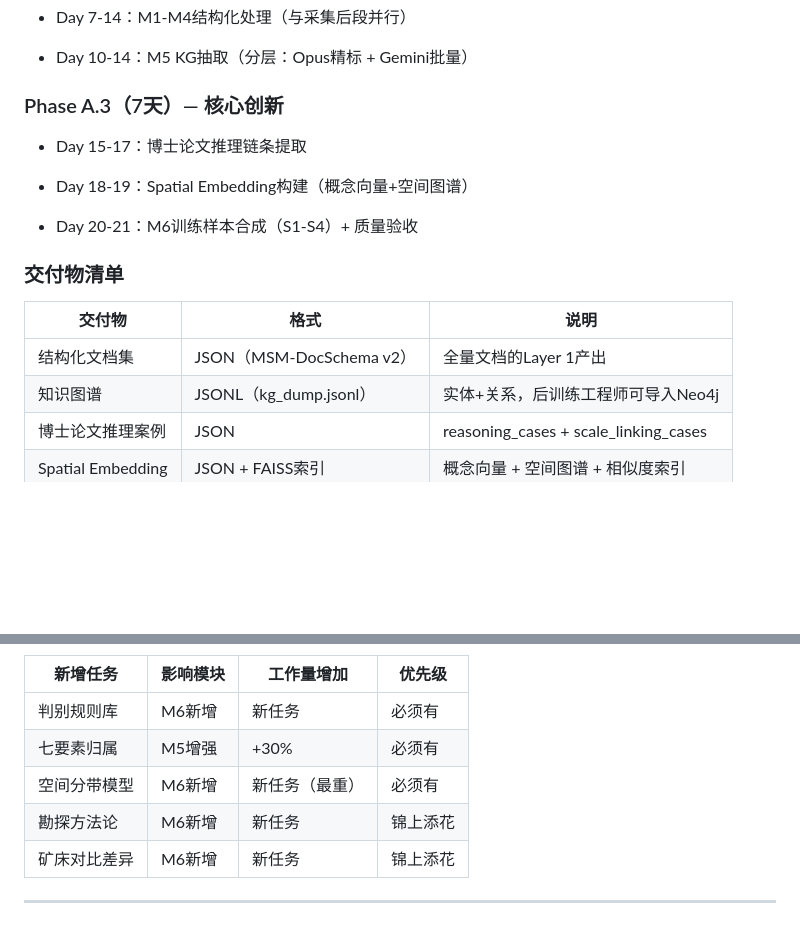
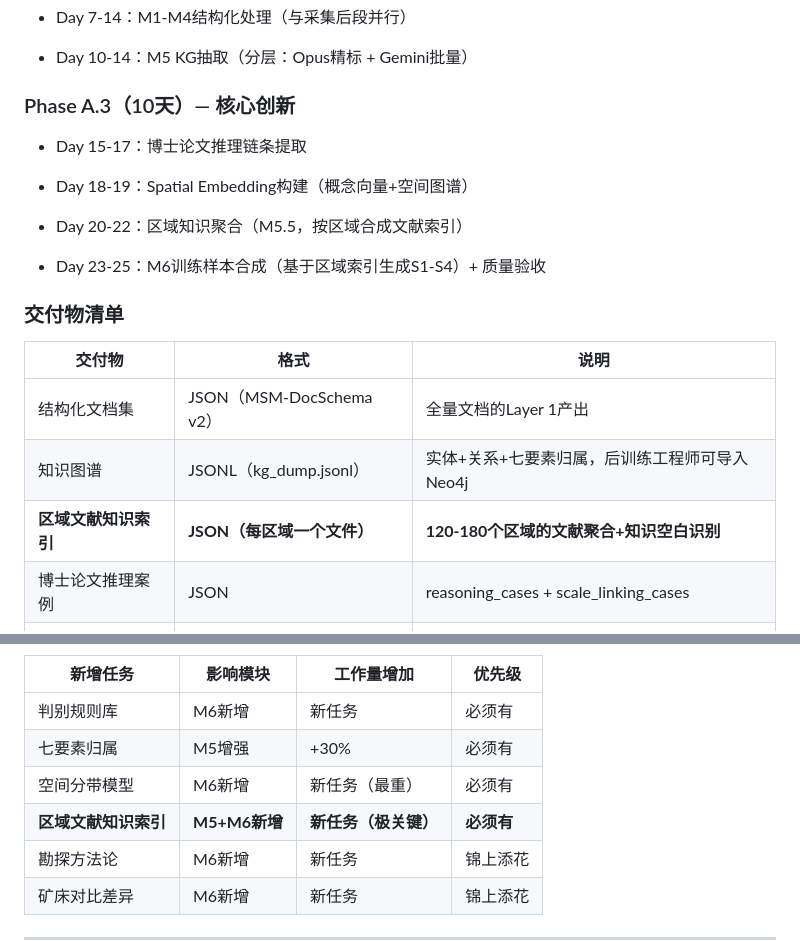
Before and after one commit to lynaimining/mineral-system, a Markdown page: 地质空间推理后训练/数据JSON化方案/数据JSON化研发档案_v2.0.md, 2 parts joined by grey strips. Rendered like a GitHub page; blank space fills up the shorter version.

```diff
--- a/地质空间推理后训练/数据JSON化方案/数据JSON化研发档案_v2.0.md
+++ b/地质空间推理后训练/数据JSON化方案/数据JSON化研发档案_v2.0.md
@@ -542,20 +581,23 @@ M5提取时，不仅提取实体/关系，还要标注每条证据支撑Mineral
 
 * Day 10-14：M5 KG抽取（分层：Opus精标 + Gemini批量）
 
-### Phase A.3（7天）— 核心创新
+### Phase A.3（10天）— 核心创新
 
 * Day 15-17：博士论文推理链条提取
 
 * Day 18-19：Spatial Embedding构建（概念向量+空间图谱）
 
-* Day 20-21：M6训练样本合成（S1-S4）+ 质量验收
+* Day 20-22：区域知识聚合（M5.5，按区域合成文献索引）
+
+* Day 23-25：M6训练样本合成（基于区域索引生成S1-S4）+ 质量验收
 
 ### 交付物清单
 
 | 交付物               | 格式                     | 说明                                    |
 | ----------------- | ---------------------- | ------------------------------------- |
 | 结构化文档集            | JSON（MSM-DocSchema v2） | 全量文档的Layer 1产出                        |
-| 知识图谱              | JSONL（kg_dump.jsonl）   | 实体+关系，后训练工程师可导入Neo4j                  |
+| 知识图谱              | JSONL（kg_dump.jsonl）   | 实体+关系+七要素归属，后训练工程师可导入Neo4j           |
+| **区域文献知识索引**      | **JSON（每区域一个文件）**     | **120-180个区域的文献聚合+知识空白识别**            |
 | 博士论文推理案例          | JSON                   | reasoning_cases + scale_linking_cases |
 | Spatial Embedding | JSON + FAISS索引         | 概念向量 + 空间图谱 + 相似度索引                   |
 | S1预训练语料           | JSONL                  | 1-2B token                            |
@@ -716,6 +839,7 @@ M5提取时，不仅提取实体/关系，还要标注每条证据支撑Mineral
 | 判别规则库 | M6新增 | 新任务 | 必须有 |
 | 七要素归属 | M5增强 | +30% | 必须有 |
 | 空间分带模型 | M6新增 | 新任务（最重） | 必须有 |
+| **区域文献知识索引** | **M5+M6新增** | **新任务（极关键）** | **必须有** |
 | 勘探方法论 | M6新增 | 新任务 | 锦上添花 |
 | 矿床对比差异 | M6新增 | 新任务 | 锦上添花 |
 
```
Also changed, not shown: other parts of 地质空间推理后训练/数据JSON化方案/数据JSON化研发档案_v2.0.md (+123 -3 lines).
